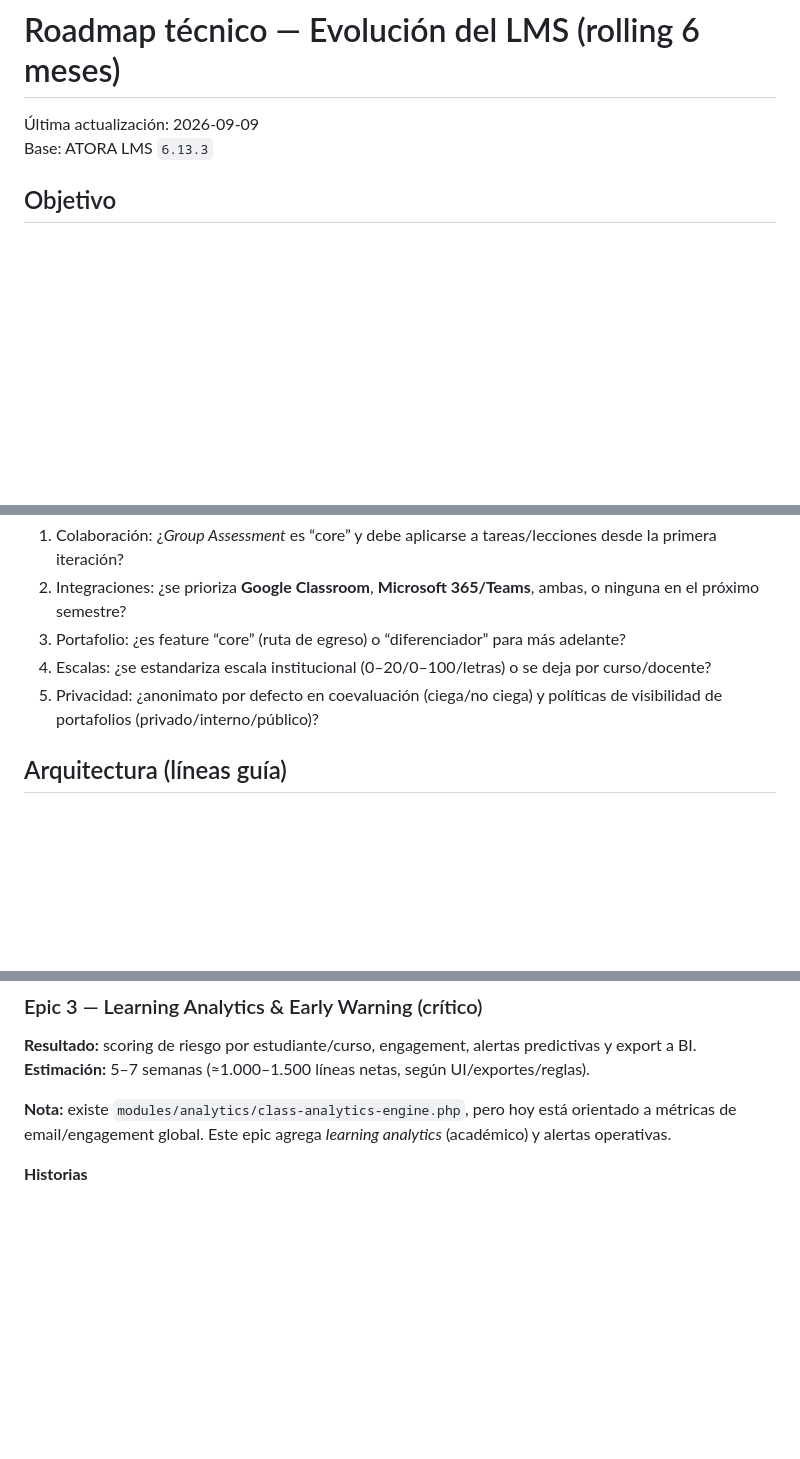
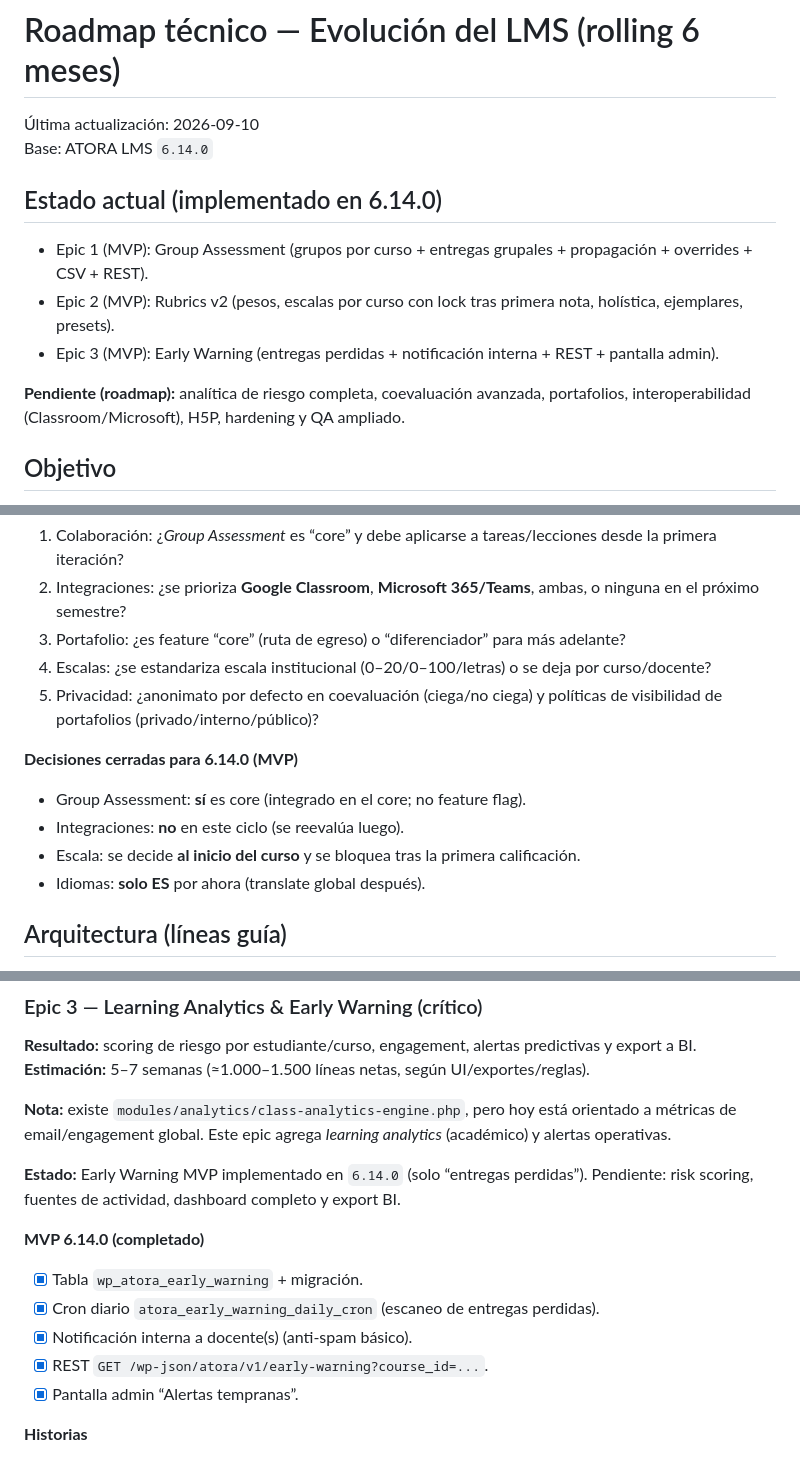
Before and after one commit to atmosferacreativa-hub/Atora-LMS-6, a Markdown page: docs/ROADMAP-LMS-EVOLUCION.md, 3 parts joined by grey strips. GitHub-like rendering; blank space fills up the shorter version.

```diff
--- a/docs/ROADMAP-LMS-EVOLUCION.md
+++ b/docs/ROADMAP-LMS-EVOLUCION.md
@@ -1,7 +1,14 @@
 # Roadmap técnico — Evolución del LMS (rolling 6 meses)
 
-Última actualización: 2026-09-09
-Base: ATORA LMS `6.13.3`
+Última actualización: 2026-09-10
+Base: ATORA LMS `6.14.0`
+
+## Estado actual (implementado en 6.14.0)
+- Epic 1 (MVP): Group Assessment (grupos por curso + entregas grupales + propagación + overrides + CSV + REST).
+- Epic 2 (MVP): Rubrics v2 (pesos, escalas por curso con lock tras primera nota, holística, ejemplares, presets).
+- Epic 3 (MVP): Early Warning (entregas perdidas + notificación interna + REST + pantalla admin).
+
+**Pendiente (roadmap):** analítica de riesgo completa, coevaluación avanzada, portafolios, interoperabilidad (Classroom/Microsoft), H5P, hardening y QA ampliado.
 
 ## Objetivo
 Evolucionar ATORA LMS en ciclos continuos, priorizando (1) evaluación colaborativa, (2) calidad y auditabilidad de la evaluación, (3) analítica académica y alertas tempranas, y (4) evidencia de aprendizaje (portafolios), sin comprometer compatibilidad ni performance.
@@ -17,6 +24,12 @@ Evolucionar ATORA LMS en ciclos continuos, priorizando (1) evaluación colaborat
 3. Portafolio: ¿es feature “core” (ruta de egreso) o “diferenciador” para más adelante?
 4. Escalas: ¿se estandariza escala institucional (0–20/0–100/letras) o se deja por curso/docente?
 5. Privacidad: ¿anonimato por defecto en coevaluación (ciega/no ciega) y políticas de visibilidad de portafolios (privado/interno/público)?
+
+**Decisiones cerradas para 6.14.0 (MVP)**
+- Group Assessment: **sí** es core (integrado en el core; no feature flag).
+- Integraciones: **no** en este ciclo (se reevalúa luego).
+- Escala: se decide **al inicio del curso** y se bloquea tras la primera calificación.
+- Idiomas: **solo ES** por ahora (translate global después).
 
 ## Arquitectura (líneas guía)
 - **Capa de datos:** preferir tabla(s) para relaciones de alta cardinalidad (grupos↔usuarios↔curso↔lección) y auditoría; usar CPT/meta cuando el volumen sea bajo o el modelo sea editorial.
@@ -114,6 +131,15 @@ Evolucionar ATORA LMS en ciclos continuos, priorizando (1) evaluación colaborat
 **Estimación:** 5–7 semanas (≈1.000–1.500 líneas netas, según UI/exportes/reglas).
 
 **Nota:** existe `modules/analytics/class-analytics-engine.php`, pero hoy está orientado a métricas de email/engagement global. Este epic agrega *learning analytics* (académico) y alertas operativas.
+
+**Estado:** Early Warning MVP implementado en `6.14.0` (solo “entregas perdidas”). Pendiente: risk scoring, fuentes de actividad, dashboard completo y export BI.
+
+**MVP 6.14.0 (completado)**
+- [x] Tabla `wp_atora_early_warning` + migración.
+- [x] Cron diario `atora_early_warning_daily_cron` (escaneo de entregas perdidas).
+- [x] Notificación interna a docente(s) (anti-spam básico).
+- [x] REST `GET /wp-json/atora/v1/early-warning?course_id=...`.
+- [x] Pantalla admin “Alertas tempranas”.
 
 **Historias**
 - [ ] Como coordinación, veo lista priorizada de estudiantes en riesgo (por curso/cohorte/docente).
```
Also changed, not shown: other parts of docs/ROADMAP-LMS-EVOLUCION.md (+14 -10 lines).
